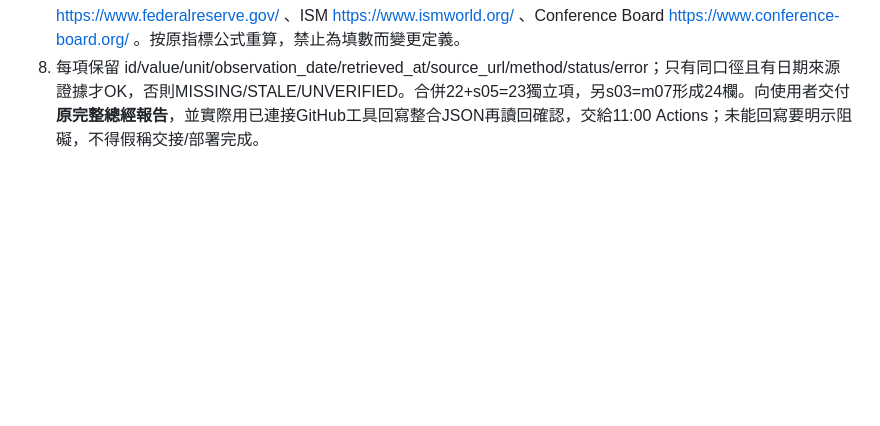
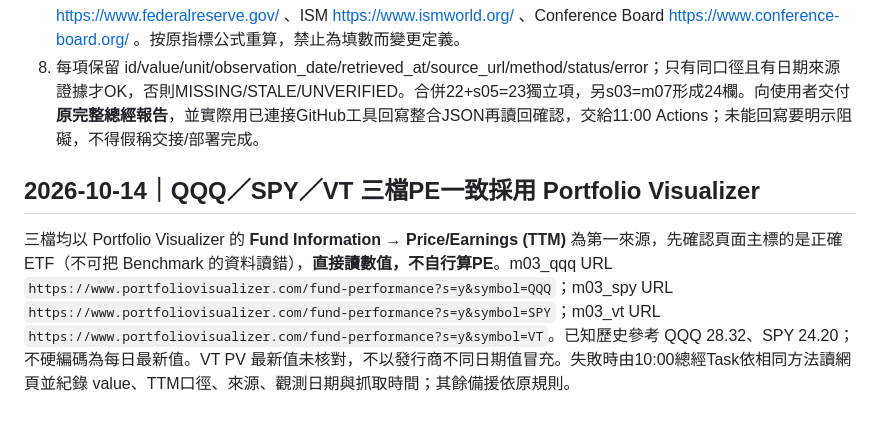
Before and after one commit to a23882005/LivingWaterAI, a Markdown page: 系統工程/總經V70/總經Task_爬蟲缺值補抓規則.md, the part around the change. Rendered like a GitHub page; blank space fills up the shorter version.

Commit message:
docs: align SPY and VT P/E to QQQ Portfolio Visualizer-first method

```diff
--- a/系統工程/總經V70/總經Task_爬蟲缺值補抓規則.md
+++ b/系統工程/總經V70/總經Task_爬蟲缺值補抓規則.md
@@ -10,3 +10,7 @@
 6. **s05 MMFI** 依序：https://www.barchart.com/stocks/quotes/%24MMFI/comparison → https://stockcharts.com/h-sc/ui?s=%24MMFI → https://www.marketinout.com/stock-screener/above-50-day-moving-average → https://www.tradingview.com/symbols/INDEX-MMFI/ 。需驗證NYSE市場股票站上MA50比例、原始日線觀測日、0～100；Barchart Last 無可核對日期時僅記候選，不當今日值。
 7. **其他任何缺項**：優先查原始來源與正式指標字典；官方入口 FRED https://fred.stlouisfed.org/ 、BLS https://www.bls.gov/ 、BEA https://www.bea.gov/ 、Treasury https://home.treasury.gov/ 、Fed https://www.federalreserve.gov/ 、ISM https://www.ismworld.org/ 、Conference Board https://www.conference-board.org/ 。按原指標公式重算，禁止為填數而變更定義。
 8. 每項保留 id/value/unit/observation_date/retrieved_at/source_url/method/status/error；只有同口徑且有日期來源證據才OK，否則MISSING/STALE/UNVERIFIED。合併22+s05=23獨立項，另s03=m07形成24欄。向使用者交付**原完整總經報告**，並實際用已連接GitHub工具回寫整合JSON再讀回確認，交給11:00 Actions；未能回寫要明示阻礙，不得假稱交接/部署完成。
+
+
+## 2026-10-14｜QQQ／SPY／VT 三檔PE一致採用 Portfolio Visualizer
+三檔均以 Portfolio Visualizer 的 **Fund Information → Price/Earnings (TTM)** 為第一來源，先確認頁面主標的是正確ETF（不可把 Benchmark 的資料讀錯），**直接讀數值，不自行算PE**。m03_qqq URL `https://www.portfoliovisualizer.com/fund-performance?s=y&symbol=QQQ`；m03_spy URL `https://www.portfoliovisualizer.com/fund-performance?s=y&symbol=SPY`；m03_vt URL `https://www.portfoliovisualizer.com/fund-performance?s=y&symbol=VT`。已知歷史參考 QQQ 28.32、SPY 24.20；不硬編碼為每日最新值。VT PV 最新值未核對，不以發行商不同日期值冒充。失敗時由10:00總經Task依相同方法讀網頁並紀錄 value、TTM口徑、來源、觀測日期與抓取時間；其餘備援依原規則。
```
